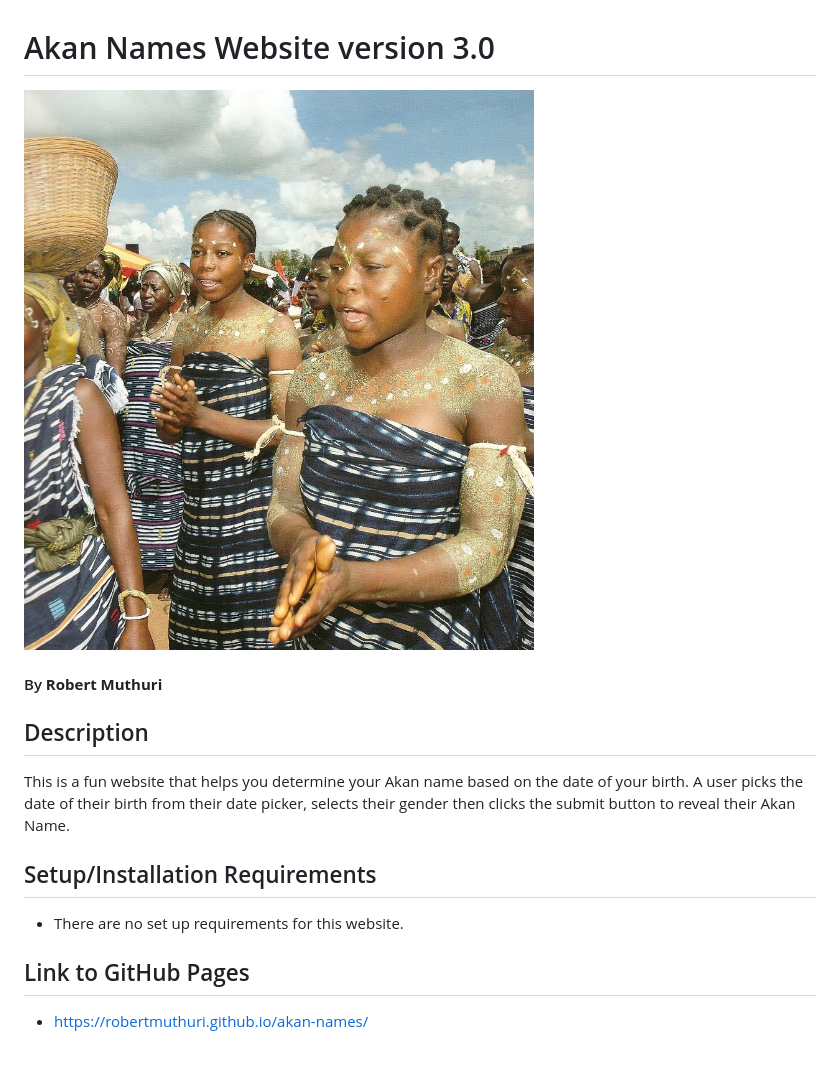
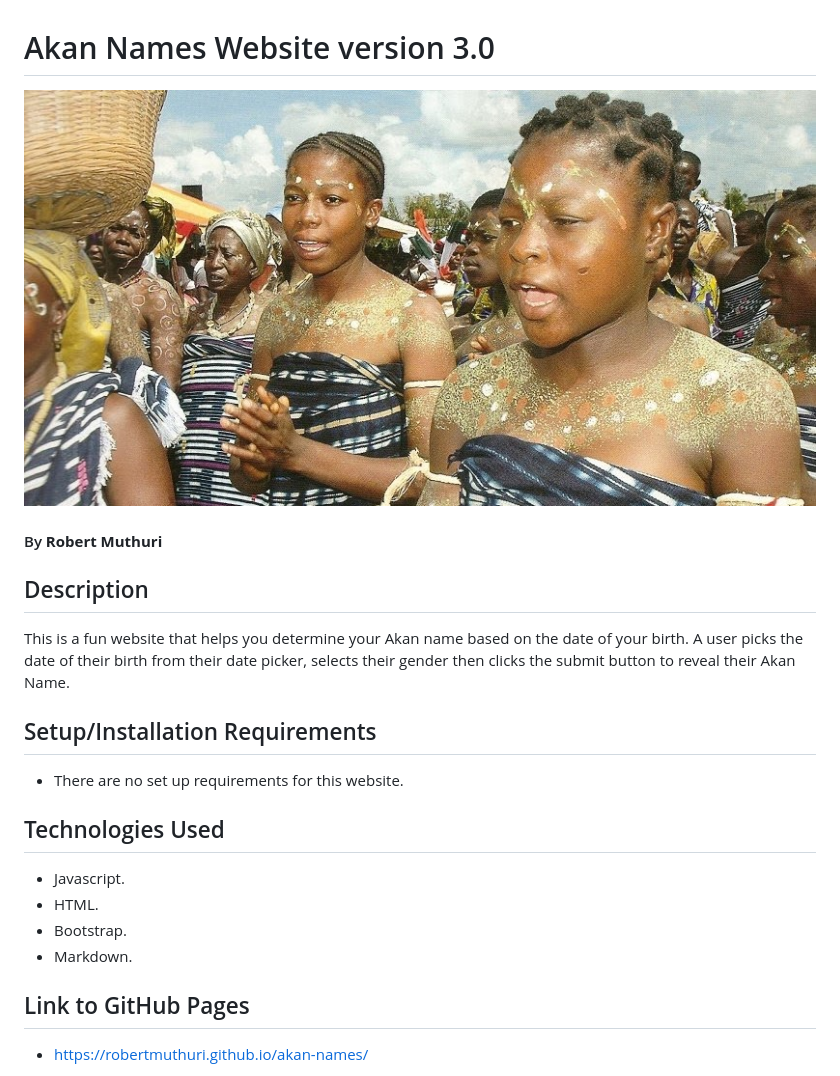
Before and after one commit to robertmuthuri/akan-names, a Markdown page: README.md, the part around the change. Drawn GitHub-style; pictures changed too: images/akan-people.jpg.

```diff
--- a/README.md
+++ b/README.md
@@ -5,6 +5,13 @@
 This is a fun website that helps you determine your Akan name based on the date of your birth. A user picks the date of their birth from their date picker, selects their gender then clicks the submit button to reveal their Akan Name.
 ## Setup/Installation Requirements
 * There are no set up requirements for this website.
+
+## Technologies Used
+* Javascript.
+* HTML.
+* Bootstrap.
+* Markdown.
+
 
 ## Link to GitHub Pages
 * https://robertmuthuri.github.io/akan-names/
```
Also changed, not shown: 3 other files.
